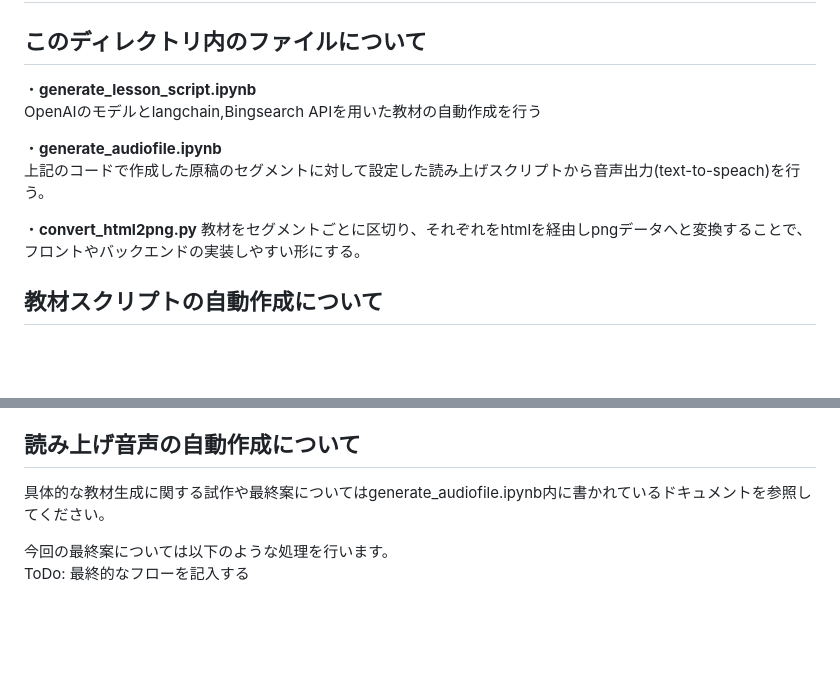
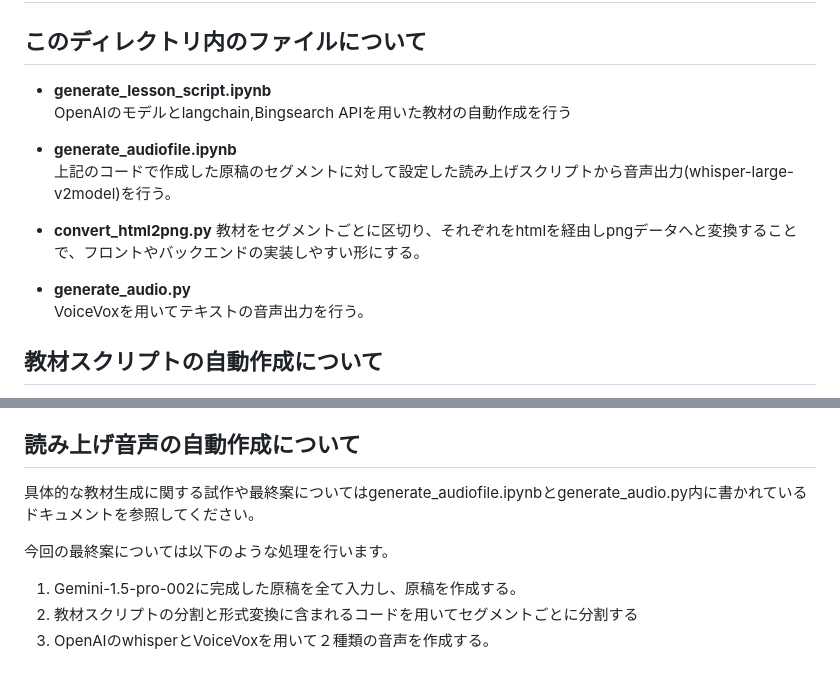
Before and after one commit to jphacks/tk_2414, a Markdown page: ai/readme.md, 2 parts joined by grey strips. Drawn GitHub-style; blank space fills up the shorter version.

Commit message:
update_readme

```diff
--- a/ai/readme.md
+++ b/ai/readme.md
@@ -2,15 +2,17 @@
 
 ## このディレクトリ内のファイルについて
 
-・**generate_lesson_script.ipynb**
+- **generate_lesson_script.ipynb**
 OpenAIのモデルとlangchain,Bingsearch APIを用いた教材の自動作成を行う
 
-・**generate_audiofile.ipynb**
-上記のコードで作成した原稿のセグメントに対して設定した読み上げスクリプトから音声出力(text-to-speach)を行う。
+- **generate_audiofile.ipynb**
+上記のコードで作成した原稿のセグメントに対して設定した読み上げスクリプトから音声出力(whisper-large-v2model)を行う。
 
-・**convert_html2png.py**
+- **convert_html2png.py**
 教材をセグメントごとに区切り、それぞれをhtmlを経由しpngデータへと変換することで、フロントやバックエンドの実装しやすい形にする。
 
+- **generate_audio.py**
+VoiceVoxを用いてテキストの音声出力を行う。
 ## 教材スクリプトの自動作成について
 具体的な教材生成に関する試作や最終案についてはgenerate_lesson_script.ipynb内に書かれているドキュメントを参照してください。
 
@@ -66,7 +68,9 @@ htmlデータはseleniumを用いてスクリーンショットを作成しバ
 
 
 ## 読み上げ音声の自動作成について
-具体的な教材生成に関する試作や最終案についてはgenerate_audiofile.ipynb内に書かれているドキュメントを参照してください。
+具体的な教材生成に関する試作や最終案についてはgenerate_audiofile.ipynbとgenerate_audio.py内に書かれているドキュメントを参照してください。
 
 今回の最終案については以下のような処理を行います。
-ToDo: 最終的なフローを記入する
+1. Gemini-1.5-pro-002に完成した原稿を全て入力し、原稿を作成する。
+2. 教材スクリプトの分割と形式変換に含まれるコードを用いてセグメントごとに分割する
+3. OpenAIのwhisperとVoiceVoxを用いて２種類の音声を作成する。
```
